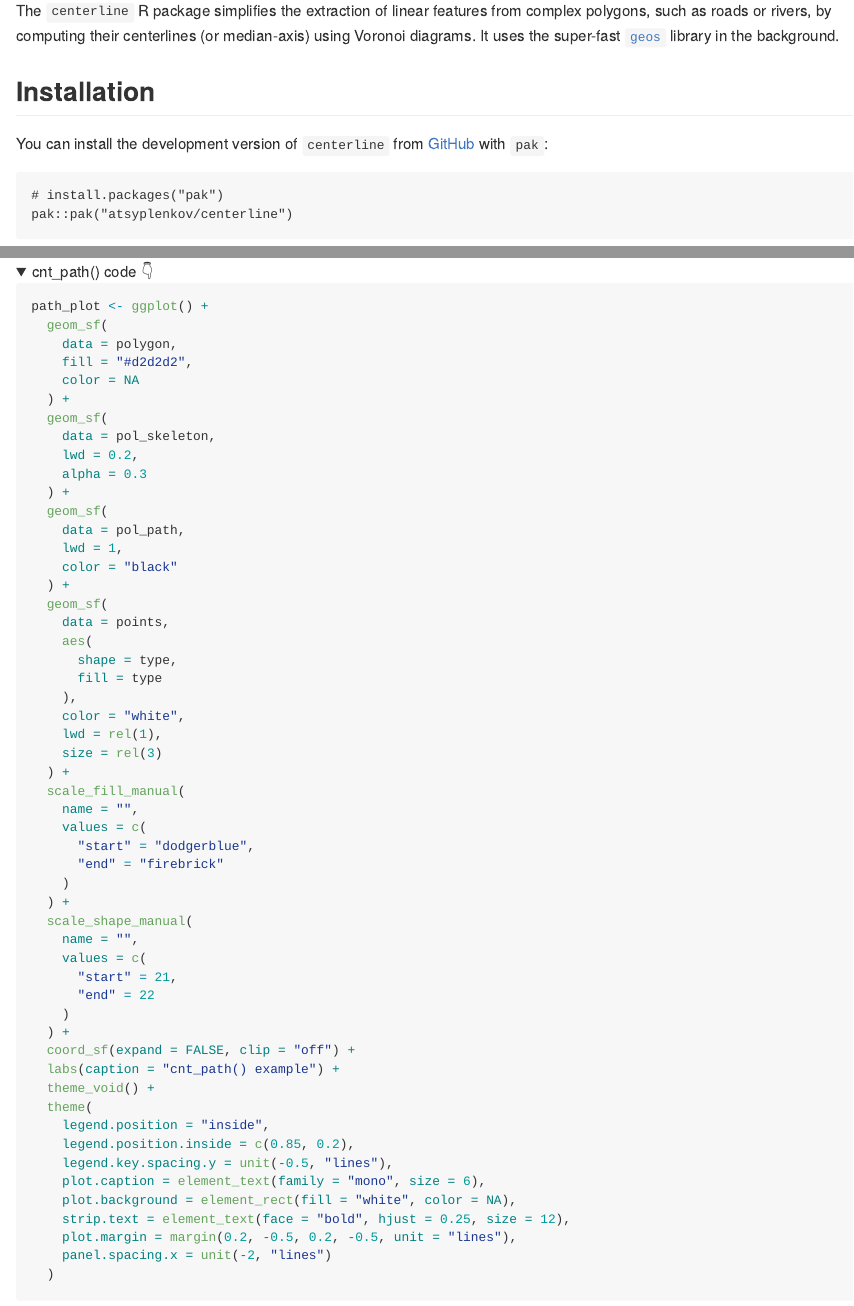
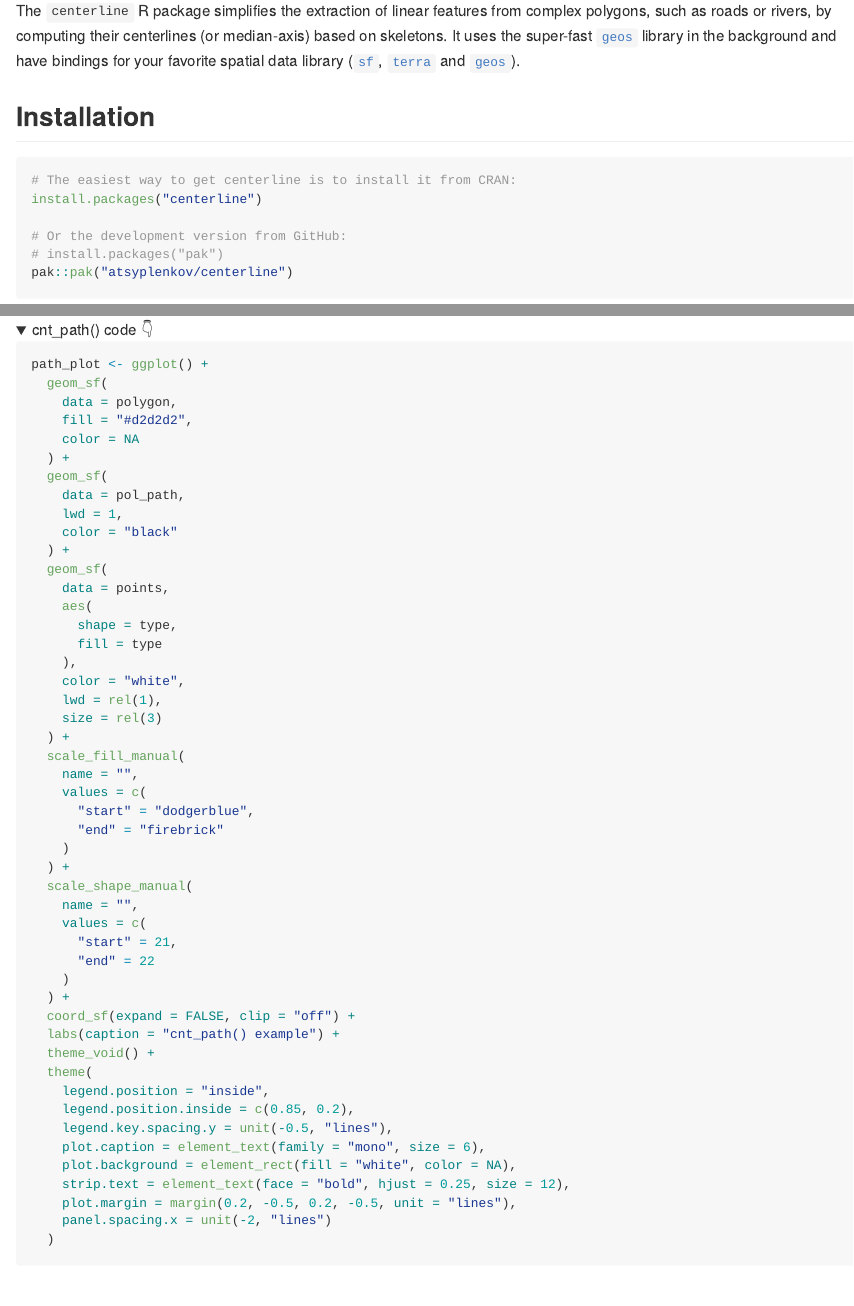
Before and after one commit to atsyplenkov/centerline, an R Markdown document (README.Rmd): the page in a window 1100 px wide, from 110 px down, and a second part further down, joined at a grey line. The pictures show the output file README.md that the author committed with the source, drawn offline in the style of GitHub; folded parts are opened; badge pictures from the web are left out.

Commit message:
update readme

````diff
--- a/README.Rmd
+++ b/README.Rmd
@@ -21,18 +22,18 @@ requireNamespace("ggplot2", quietly = TRUE)
 [![R-CMD-check](https://github.com/atsyplenkov/centerline/actions/workflows/R-CMD-check.yaml/badge.svg)](https://github.com/atsyplenkov/centerline/actions/workflows/R-CMD-check.yaml)
-[![Lifecycle: experimental](https://img.shields.io/badge/lifecycle-experimental-orange.svg)](https://lifecycle.r-lib.org/articles/stages.html#experimental)
+[![Codecov test coverage](https://codecov.io/gh/atsyplenkov/centerline/graph/badge.svg)](https://app.codecov.io/gh/atsyplenkov/centerline)
 [![CRAN status](https://www.r-pkg.org/badges/version/centerline)](https://CRAN.R-project.org/package=centerline)
-![GitHub R package version](https://img.shields.io/github/r-package/v/atsyplenkov/centerline)
-![GitHub last commit](https://img.shields.io/github/last-commit/atsyplenkov/centerline)
-[![Codecov test coverage](https://codecov.io/gh/atsyplenkov/centerline/graph/badge.svg)](https://app.codecov.io/gh/atsyplenkov/centerline)
+[![Downloads](https://cranlogs.r-pkg.org/badges/centerline)](https://CRAN.R-project.org/package=centerline)
 <!-- badges: end -->
 
-The `centerline` R package simplifies the extraction of linear features from complex polygons, such as roads or rivers, by computing their centerlines (or median-axis) using Voronoi diagrams. It uses the super-fast [`geos`](https://paleolimbot.github.io/geos/index.html) library in the background.
+The `centerline` R package simplifies the extraction of linear features from complex polygons, such as roads or rivers, by computing their centerlines (or median-axis) based on skeletons. It uses the super-fast [`geos`](https://paleolimbot.github.io/geos/index.html) library in the background and have bindings for your favorite spatial data library ([`sf`](https://r-spatial.github.io/sf/), [`terra`](https://rspatial.github.io/terra/) and [`geos`](https://paleolimbot.github.io/geos/index.html)).
 
 ## Installation
 
-You can install the development version of `centerline` from [GitHub](https://github.com/) with `pak`:
+```{r, eval = FALSE}
+# The easiest way to get centerline is to install it from CRAN:
+install.packages("centerline")
 
-```
+# Or the development version from GitHub:
 # install.packages("pak")
 pak::pak("atsyplenkov/centerline")
 ```
@@ -168,11 +169,6 @@ path_plot <- ggplot() +
     data = polygon,
     fill = "#d2d2d2",
     color = NA
-  ) +
-  geom_sf(
-    data = pol_skeleton,
-    lwd = 0.2,
-    alpha = 0.3
   ) +
   geom_sf(
     data = pol_path,
````
Also changed, not shown: README.md, README.Rmd (2 more changed lines).
